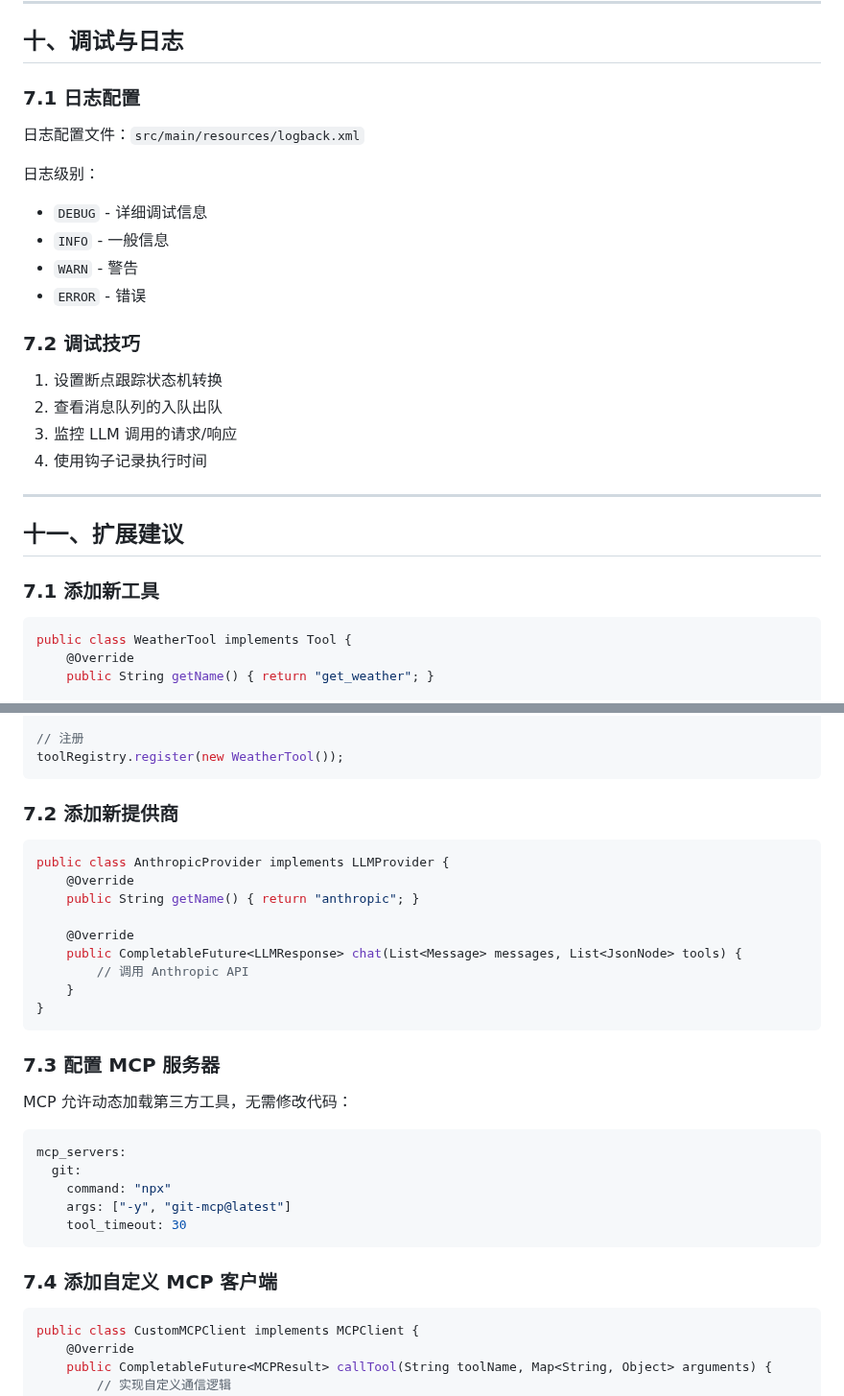
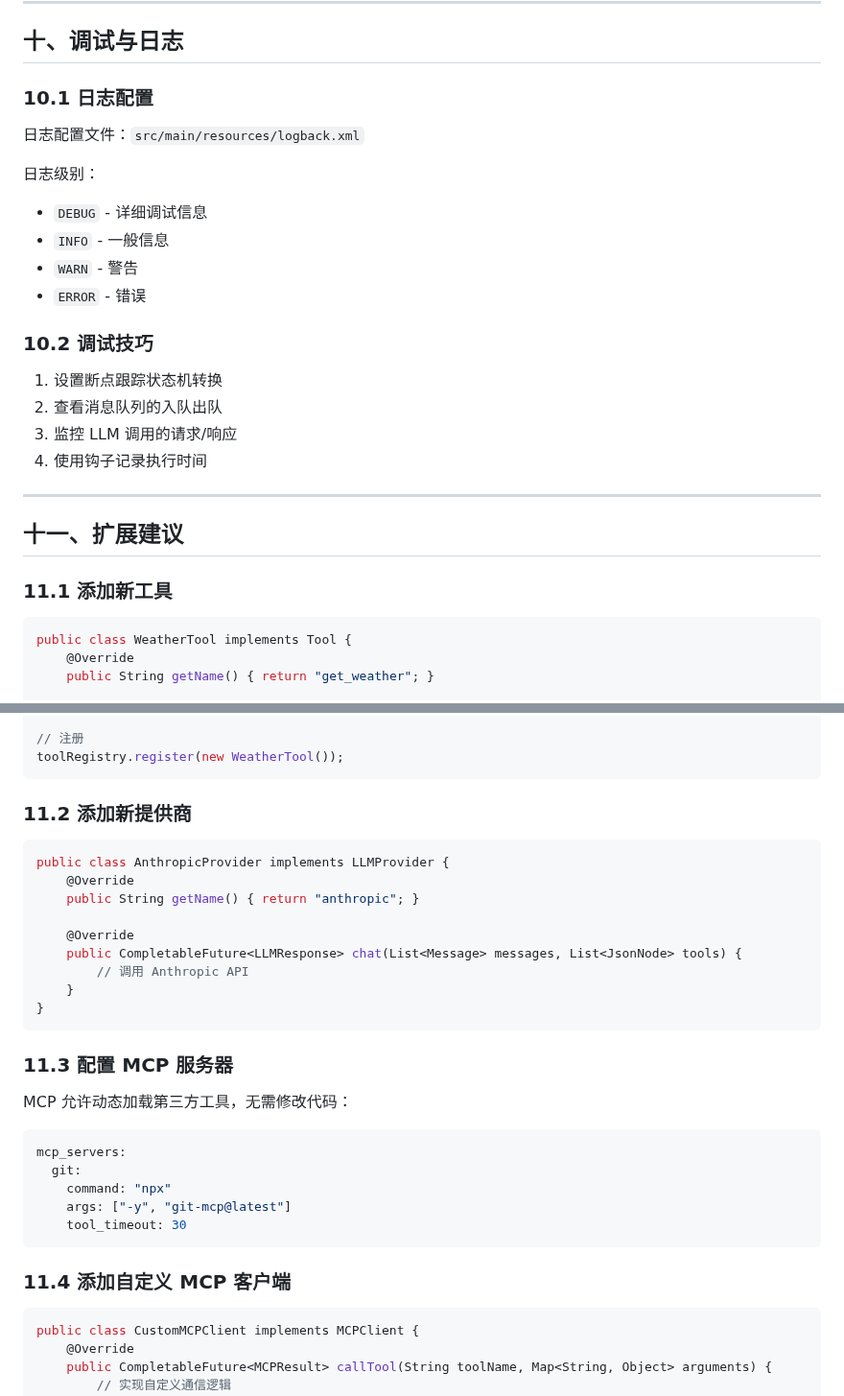
Before and after one commit to ztkyaojiayou/mynanobot-java, a Markdown page: ARCHITECTURE_AND_LEARNING_ROADMAP.md, 2 parts joined by grey strips. Shown at 96% size. Rendered like a GitHub page.

Commit message:
docs: 修复十、十一章节子编号重复（7.x→10.x/11.x），65个标题编号唯一

````diff
--- a/ARCHITECTURE_AND_LEARNING_ROADMAP.md
+++ b/ARCHITECTURE_AND_LEARNING_ROADMAP.md
@@ -2489,7 +2489,7 @@ CMD ["java", "-jar", "app.jar"]
 
 ## 十、调试与日志
 
-### 7.1 日志配置
+### 10.1 日志配置
 
 日志配置文件：`src/main/resources/logback.xml`
 
@@ -2499,7 +2499,7 @@ CMD ["java", "-jar", "app.jar"]
 - `WARN` - 警告
 - `ERROR` - 错误
 
-### 7.2 调试技巧
+### 10.2 调试技巧
 
 1. 设置断点跟踪状态机转换
 2. 查看消息队列的入队出队
@@ -2510,7 +2510,7 @@ CMD ["java", "-jar", "app.jar"]
 
 ## 十一、扩展建议
 
-### 7.1 添加新工具
+### 11.1 添加新工具
 
 ```java
 public class WeatherTool implements Tool {
@@ -2537,7 +2537,7 @@ public class WeatherTool implements Tool {
 toolRegistry.register(new WeatherTool());
 ```
 
-### 7.2 添加新提供商
+### 11.2 添加新提供商
 
 ```java
 public class AnthropicProvider implements LLMProvider {
@@ -2551,7 +2551,7 @@ public class AnthropicProvider implements LLMProvider {
 }
 ```
 
-### 7.3 配置 MCP 服务器
+### 11.3 配置 MCP 服务器
 
 MCP 允许动态加载第三方工具，无需修改代码：
 
@@ -2563,7 +2563,7 @@ mcp_servers:
     tool_timeout: 30
 ```
 
-### 7.4 添加自定义 MCP 客户端
+### 11.4 添加自定义 MCP 客户端
 
 ```java
 public class CustomMCPClient implements MCPClient {
````
